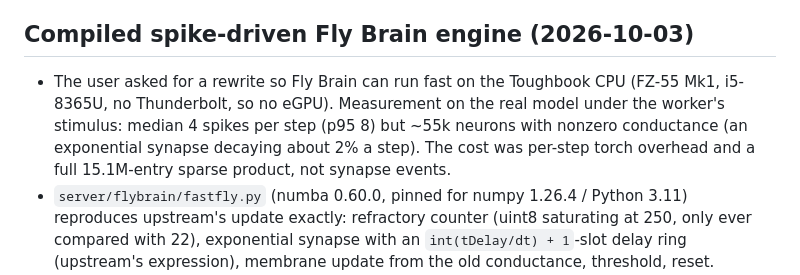
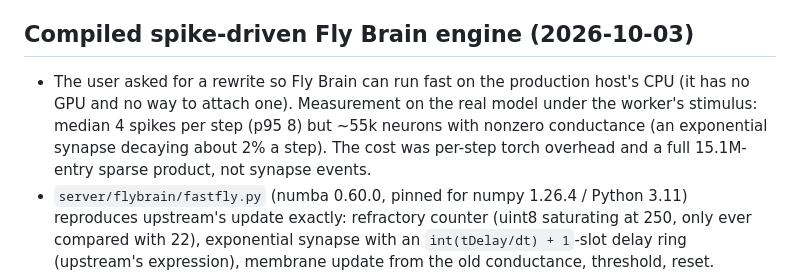
Before and after one commit to sardistic/Procedural-Pond, a Markdown page: docs/agent/DECISIONS.md, the part around the change. Rendered like a GitHub page.

Commit message:
Keep host hardware details out of the decisions log
Co-Authored-By: Claude Opus 5.5 <noreply@anthropic.com>

```diff
--- a/docs/agent/DECISIONS.md
+++ b/docs/agent/DECISIONS.md
@@ -833,7 +833,7 @@ Swimmers keep `SHORE_MARGIN` (0.2 beach elevation) of water below the tide, samp
 - A creature's TypeSafe decision log records up to twenty validated returned choices with time, selected action, optional target species and accepted/stale/uncertain outcome. It displays the three most recent entries, with View all for older history, and remains visible after returning to instincts. Unavailable providers and failed requests produce no fictional choices; the existing status conveys failure. No model reasoning text is invented or requested. Local/server saves sanitize and retain the bounded history; compact fragment links remain unchanged. Decision history is presentation state, separate from the four observed memories used for inference.
 
 ## Compiled spike-driven Fly Brain engine (2026-10-03)
-- The user asked for a rewrite so Fly Brain can run fast on the Toughbook CPU (FZ-55 Mk1, i5-8365U, no Thunderbolt, so no eGPU). Measurement on the real model under the worker's stimulus: median 4 spikes per step (p95 8) but ~55k neurons with nonzero conductance (an exponential synapse decaying about 2% a step). The cost was per-step torch overhead and a full 15.1M-entry sparse product, not synapse events.
+- The user asked for a rewrite so Fly Brain can run fast on the production host's CPU (it has no GPU and no way to attach one). Measurement on the real model under the worker's stimulus: median 4 spikes per step (p95 8) but ~55k neurons with nonzero conductance (an exponential synapse decaying about 2% a step). The cost was per-step torch overhead and a full 15.1M-entry sparse product, not synapse events.
 - `server/flybrain/fastfly.py` (numba 0.60.0, pinned for numpy 1.26.4 / Python 3.11) reproduces upstream's update exactly: refractory counter (uint8 saturating at 250, only ever compared with 22), exponential synapse with an `int(tDelay/dt) + 1`-slot delay ring (upstream's expression), membrane update from the old conductance, threshold, reset. Recurrent input is summed per target in ascending presynaptic order (as a CSR row sums, after the same coalescing of duplicate pairs) and scaled once, so with identical input spikes it matches bit for bit: 0 mismatched spike sets over 3,000 full-connectome steps (101,555 spikes) and 0.0 maximum difference in final v and g (`.agent/runtime/fastfly_parity.py`), and in unit tests on random excitatory/inhibitory networks. The neuron sweep is split into contiguous chunks over threads, each collecting ascending spikes, so thread count never changes results. Poisson input uses a per-creature xorshift64* stream (seeded from the session name as before) instead of torch's generator: the one intended difference.
 - An exact active-set variant (skipping neurons exactly at the update's fixed point, with refractory counters derived from last-spike steps) was also bit-exact but slower (930 vs 3,406 steps/s), because ~70% of neurons are active under strong stimulus and random access loses to a streaming sweep; it was dropped.
 - Speed on this desktop: torch 1 thread ~43 steps/s; compiled 1 thread 2,551; 2 threads 4,338 (115 ms per 50 ms of neural time); 4 threads 4,742. The worker defaults to `FLY_BRAIN_ENGINE=fast` (no torch import; MODEL_PARAMS and DT read as literals from the hash-verified upstream source via ast), a 50 ms window per request in 10 ms chunks under the same 3.5 s budget, and `NUMBA_NUM_THREADS=2` in the image. `torch` remains selectable, and its parity test pins it. Health reports `engine`.
```
